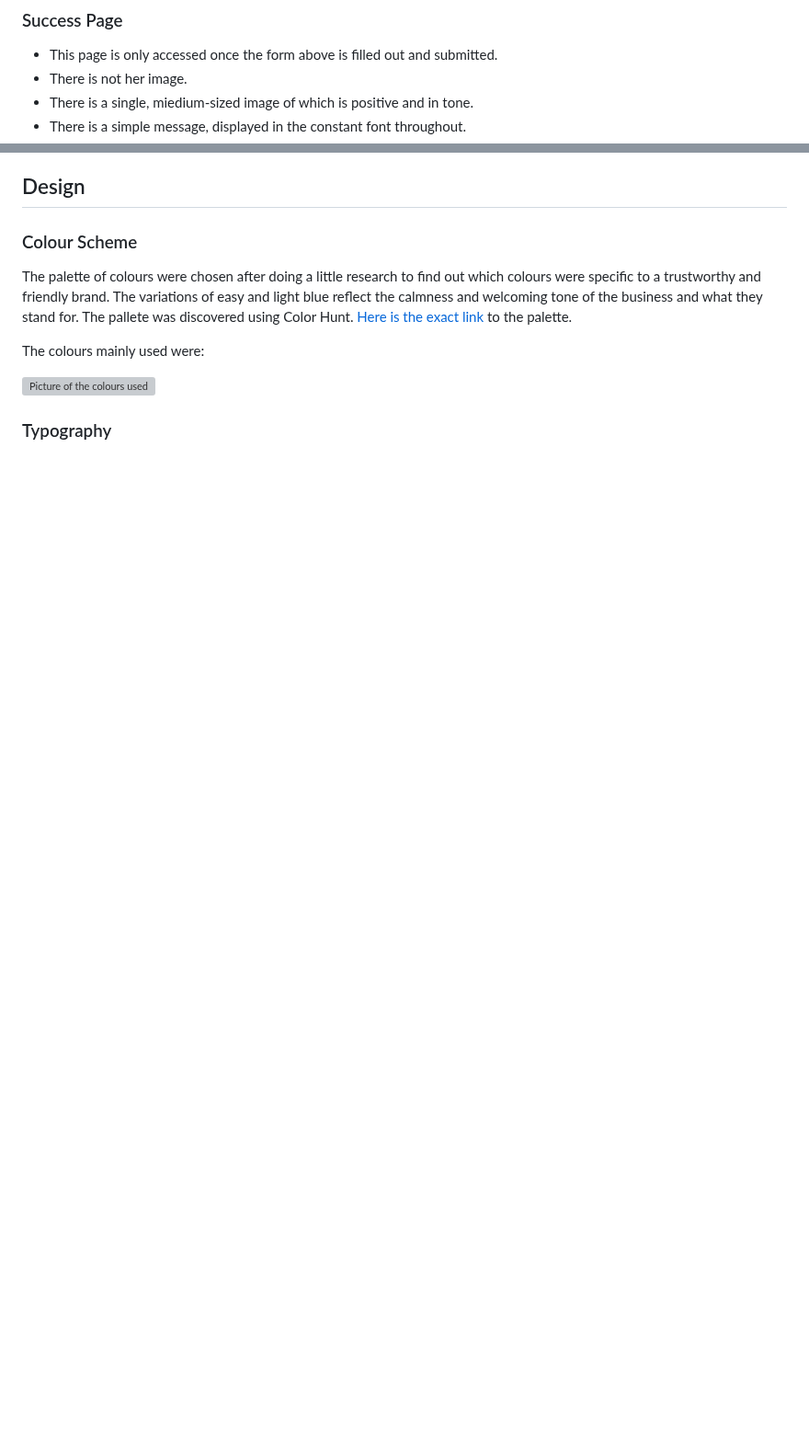
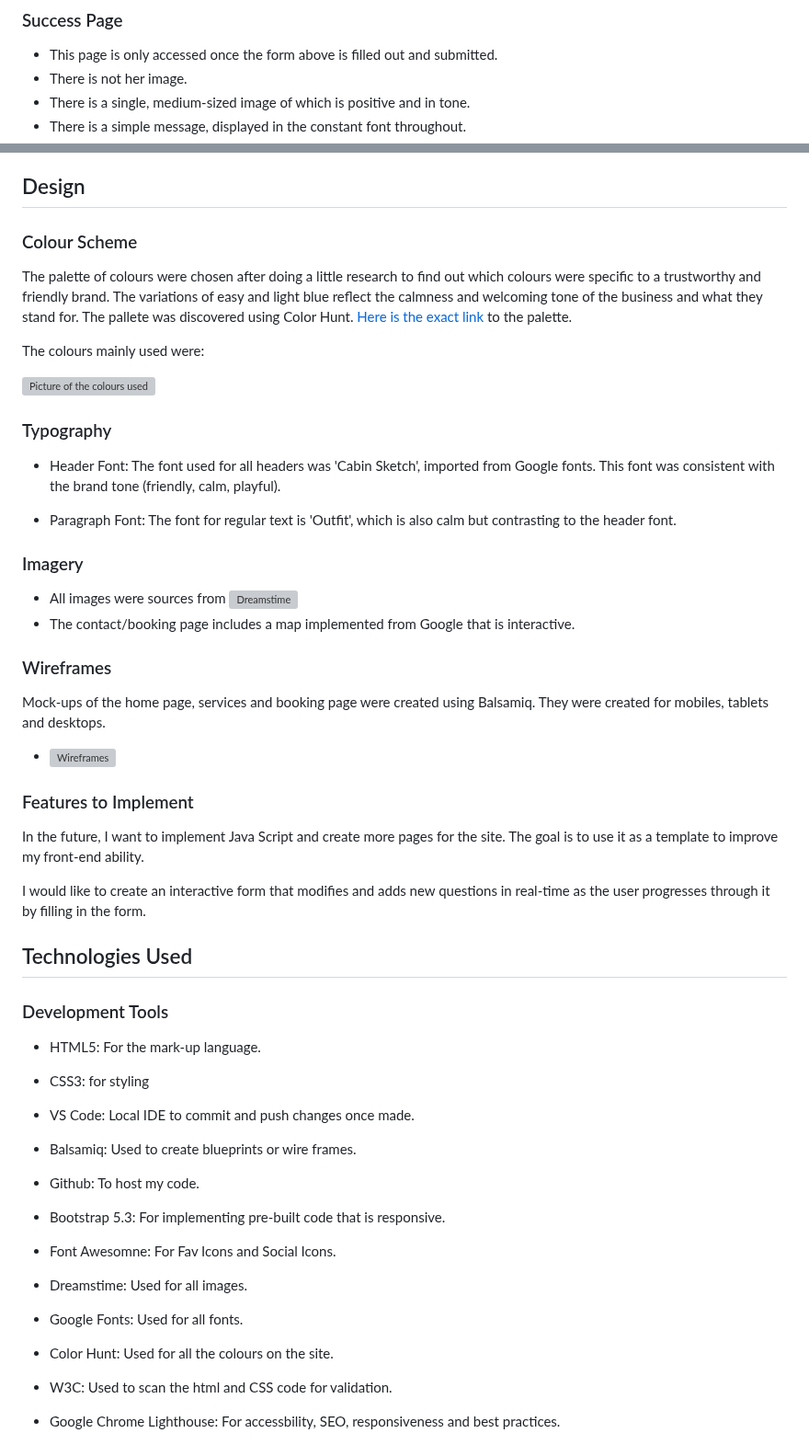
Before and after one commit to tstyer/Folkestone-Dogs, a Markdown page: README.md, 2 parts joined by grey strips. Shown at 92% size. GitHub-like rendering; blank space fills up the shorter version; grey boxes are pictures that could not be loaded.

Commit message:
Update README.md
- Design and technologies used

```diff
--- a/README.md
+++ b/README.md
@@ -119,7 +119,7 @@ The nav. bar:
 
 - This page is only accessed once the form above is filled out and submitted.
 - There is not her image.
-- There is a single, miedium-sized image of which is positive and in tone.
+- There is a single, medium-sized image of which is positive and in tone.
 - There is a simple message, displayed in the constant font throughout.
 
 ## Design
@@ -135,3 +135,54 @@ The colours mainly used were:
 ![Picture of the colours used](assets/images/screenshot-of-colours.jpg)
 
 ### Typography
+
+- Header Font: The font used for all headers was 'Cabin Sketch', imported from Google fonts.
+  This font was consistent with the brand tone (friendly, calm, playful).
+
+- Paragraph Font: The font for regular text is 'Outfit', which is also calm but contrasting to the header font.
+
+### Imagery
+
+- All images were sources from ![Dreamstime](https://www.dreamstime.com/?gad_source=1&gad_campaignid=22463944440&gbraid=0AAAAA_ZeP4BR30TPCyxZl7KqV3DrTOPEC&gclid=Cj0KCQjwxJvBBhDuARIsAGUgNfjWCeCw3mx6ZqAVDyNDhsNlTlGrZAGthEoQVywDaRvWlPoYwbvHWUgaAuIaEALw_wcB#res56964943)
+- The contact/booking page includes a map implemented from Google that is interactive.
+
+### Wireframes
+
+Mock-ups of the home page, services and booking page were created using Balsamiq. They were created for mobiles, tablets and desktops.
+
+- ![Wireframes](https://balsamiq.cloud/sb2mrbr/ppikq61/rA886)
+
+### Features to Implement
+
+In the future, I want to implement Java Script and create more pages for the site.
+The goal is to use it as a template to improve my front-end ability.
+
+I would like to create an interactive form that modifies and adds new questions in real-time as the user progresses through it by filling in the form.
+
+## Technologies Used
+
+### Development Tools
+
+- HTML5: For the mark-up language.
+
+- CSS3: for styling
+
+- VS Code: Local IDE to commit and push changes once made.
+
+- Balsamiq: Used to create blueprints or wire frames.
+
+- Github: To host my code.
+
+- Bootstrap 5.3: For implementing pre-built code that is responsive.
+
+- Font Awesomne: For Fav Icons and Social Icons.
+
+- Dreamstime: Used for all images.
+
+- Google Fonts: Used for all fonts.
+
+- Color Hunt: Used for all the colours on the site.
+
+- W3C: Used to scan the html and CSS code for validation.
+
+- Google Chrome Lighthouse: For accessbility, SEO, responsiveness and best practices.
```
